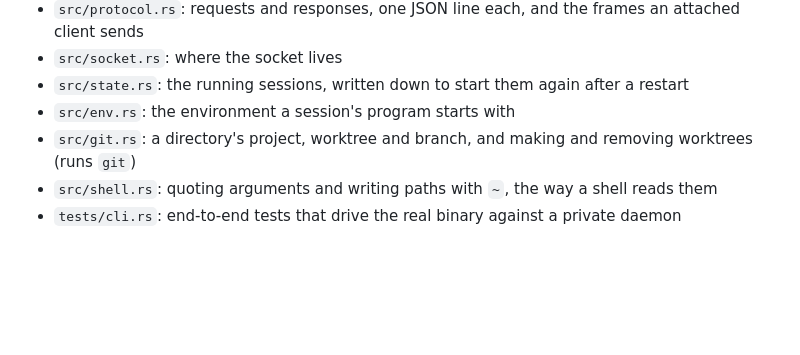
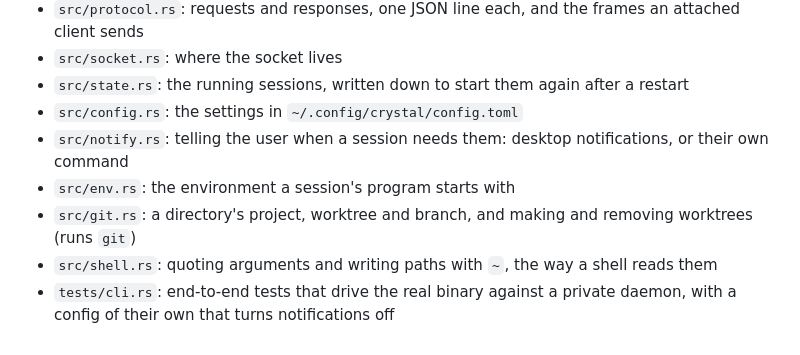
Before and after one commit to gabalexander/crystal, a Markdown page: AGENTS.md, the part around the change. GitHub-like rendering; blank space fills up the shorter version.

```diff
--- a/AGENTS.md
+++ b/AGENTS.md
@@ -59,7 +59,10 @@ is: it's the one request every version must understand.
 - `src/protocol.rs`: requests and responses, one JSON line each, and the frames an attached client sends
 - `src/socket.rs`: where the socket lives
 - `src/state.rs`: the running sessions, written down to start them again after a restart
+- `src/config.rs`: the settings in `~/.config/crystal/config.toml`
+- `src/notify.rs`: telling the user when a session needs them: desktop notifications, or their own command
 - `src/env.rs`: the environment a session's program starts with
 - `src/git.rs`: a directory's project, worktree and branch, and making and removing worktrees (runs `git`)
 - `src/shell.rs`: quoting arguments and writing paths with `~`, the way a shell reads them
-- `tests/cli.rs`: end-to-end tests that drive the real binary against a private daemon
+- `tests/cli.rs`: end-to-end tests that drive the real binary against a private daemon, with a config of
+  their own that turns notifications off
```
Also changed, not shown: README.md (+31 -0 lines).
